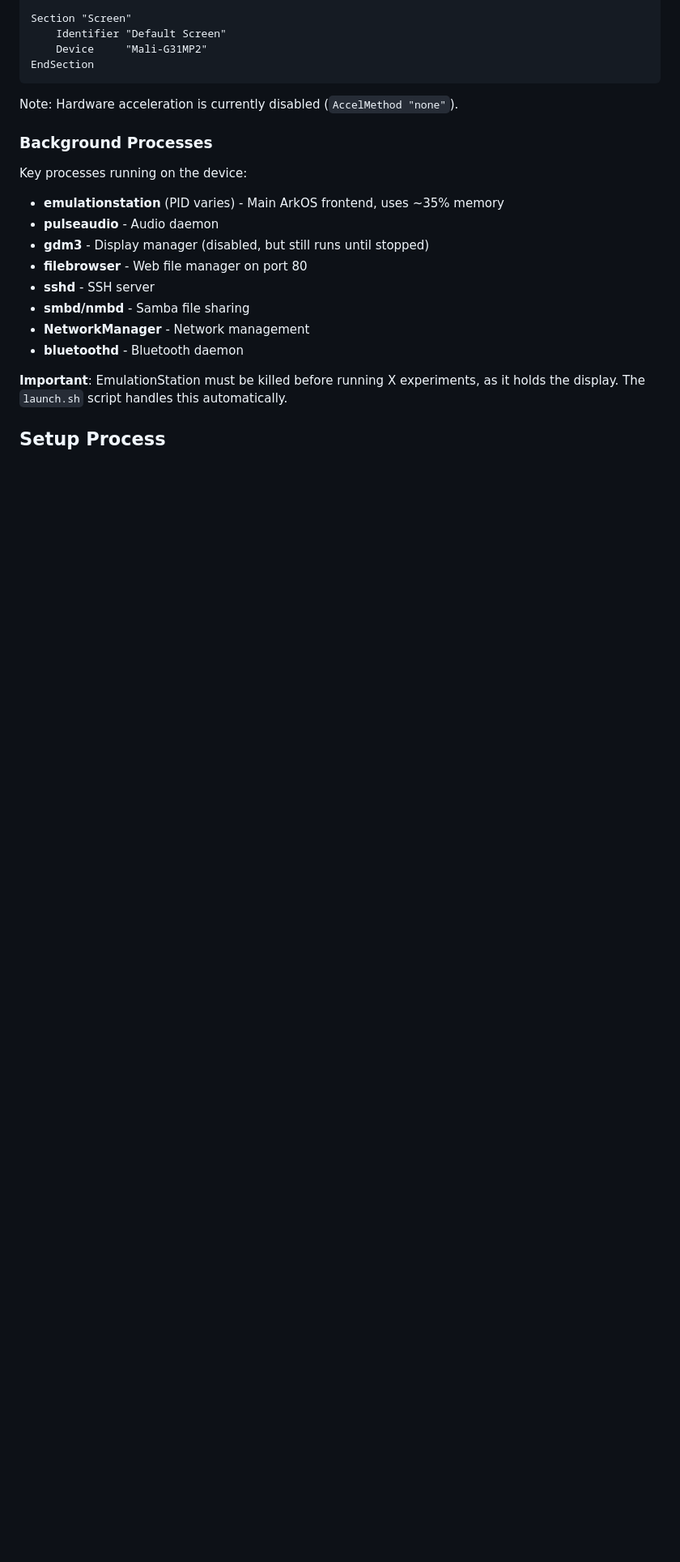
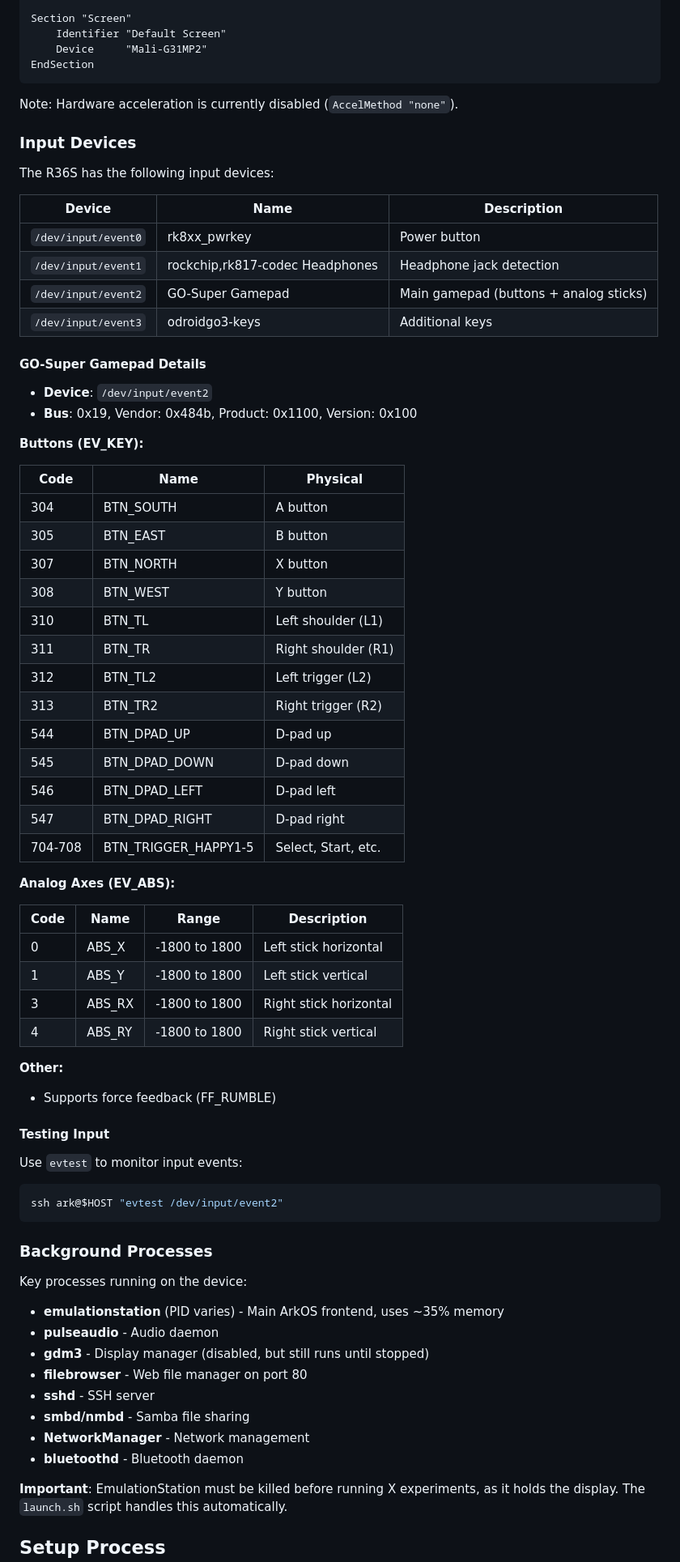
Before and after one commit to chr15m/web-game-console, a Markdown page: PROJECT.md, the part around the change. Shown: that part at 81% size. Drawn GitHub-style; blank space fills up the shorter version.

Commit message:
Project file update.

````diff
--- a/PROJECT.md
+++ b/PROJECT.md
@@ -61,6 +61,60 @@ EndSection
 ```
 
 Note: Hardware acceleration is currently disabled (`AccelMethod "none"`).
+
+### Input Devices
+
+The R36S has the following input devices:
+
+| Device | Name | Description |
+|--------|------|-------------|
+| `/dev/input/event0` | rk8xx_pwrkey | Power button |
+| `/dev/input/event1` | rockchip,rk817-codec Headphones | Headphone jack detection |
+| `/dev/input/event2` | GO-Super Gamepad | Main gamepad (buttons + analog sticks) |
+| `/dev/input/event3` | odroidgo3-keys | Additional keys |
+
+#### GO-Super Gamepad Details
+
+- **Device**: `/dev/input/event2`
+- **Bus**: 0x19, Vendor: 0x484b, Product: 0x1100, Version: 0x100
+
+**Buttons (EV_KEY):**
+
+| Code | Name | Physical |
+|------|------|----------|
+| 304 | BTN_SOUTH | A button |
+| 305 | BTN_EAST | B button |
+| 307 | BTN_NORTH | X button |
+| 308 | BTN_WEST | Y button |
+| 310 | BTN_TL | Left shoulder (L1) |
+| 311 | BTN_TR | Right shoulder (R1) |
+| 312 | BTN_TL2 | Left trigger (L2) |
+| 313 | BTN_TR2 | Right trigger (R2) |
+| 544 | BTN_DPAD_UP | D-pad up |
+| 545 | BTN_DPAD_DOWN | D-pad down |
+| 546 | BTN_DPAD_LEFT | D-pad left |
+| 547 | BTN_DPAD_RIGHT | D-pad right |
+| 704-708 | BTN_TRIGGER_HAPPY1-5 | Select, Start, etc. |
+
+**Analog Axes (EV_ABS):**
+
+| Code | Name | Range | Description |
+|------|------|-------|-------------|
+| 0 | ABS_X | -1800 to 1800 | Left stick horizontal |
+| 1 | ABS_Y | -1800 to 1800 | Left stick vertical |
+| 3 | ABS_RX | -1800 to 1800 | Right stick horizontal |
+| 4 | ABS_RY | -1800 to 1800 | Right stick vertical |
+
+**Other:**
+- Supports force feedback (FF_RUMBLE)
+
+#### Testing Input
+
+Use `evtest` to monitor input events:
+
+```bash
+ssh ark@$HOST "evtest /dev/input/event2"
+```
 
 ### Background Processes
 
````
